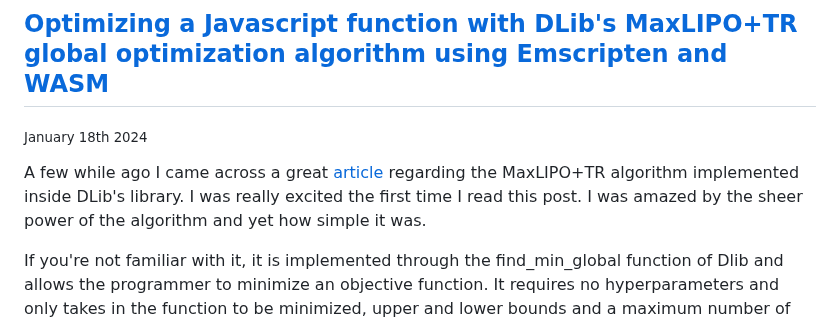
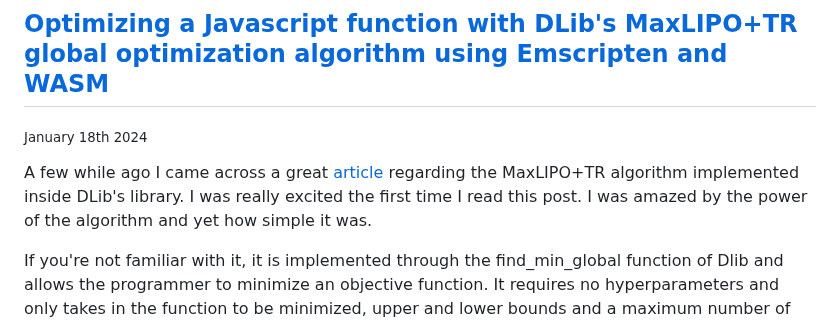
Before and after one commit to abgag70/blog, a Markdown page: articles/test.md, the part around the change. GitHub-like rendering.

```diff
--- a/articles/test.md
+++ b/articles/test.md
@@ -2,7 +2,7 @@
 <sub>January 18th 2024 </sub>
 <br>
 
-A few while ago I came across a great [article](https://blog.dlib.net/2017/12/a-global-optimization-algorithm-worth.html) regarding the MaxLIPO+TR algorithm implemented inside DLib's library. I was really excited the first time I read this post. I was amazed by the sheer power of the algorithm and yet how simple it was.
+A few while ago I came across a great [article](https://blog.dlib.net/2017/12/a-global-optimization-algorithm-worth.html) regarding the MaxLIPO+TR algorithm implemented inside DLib's library. I was really excited the first time I read this post. I was amazed by the power of the algorithm and yet how simple it was.
 
 If you're not familiar with it, it is implemented through the find_min_global function of Dlib and allows the programmer to minimize an objective function. It requires no hyperparameters and only takes in the function to be minimized, upper and lower bounds and a maximum number of function calls.
 
```
